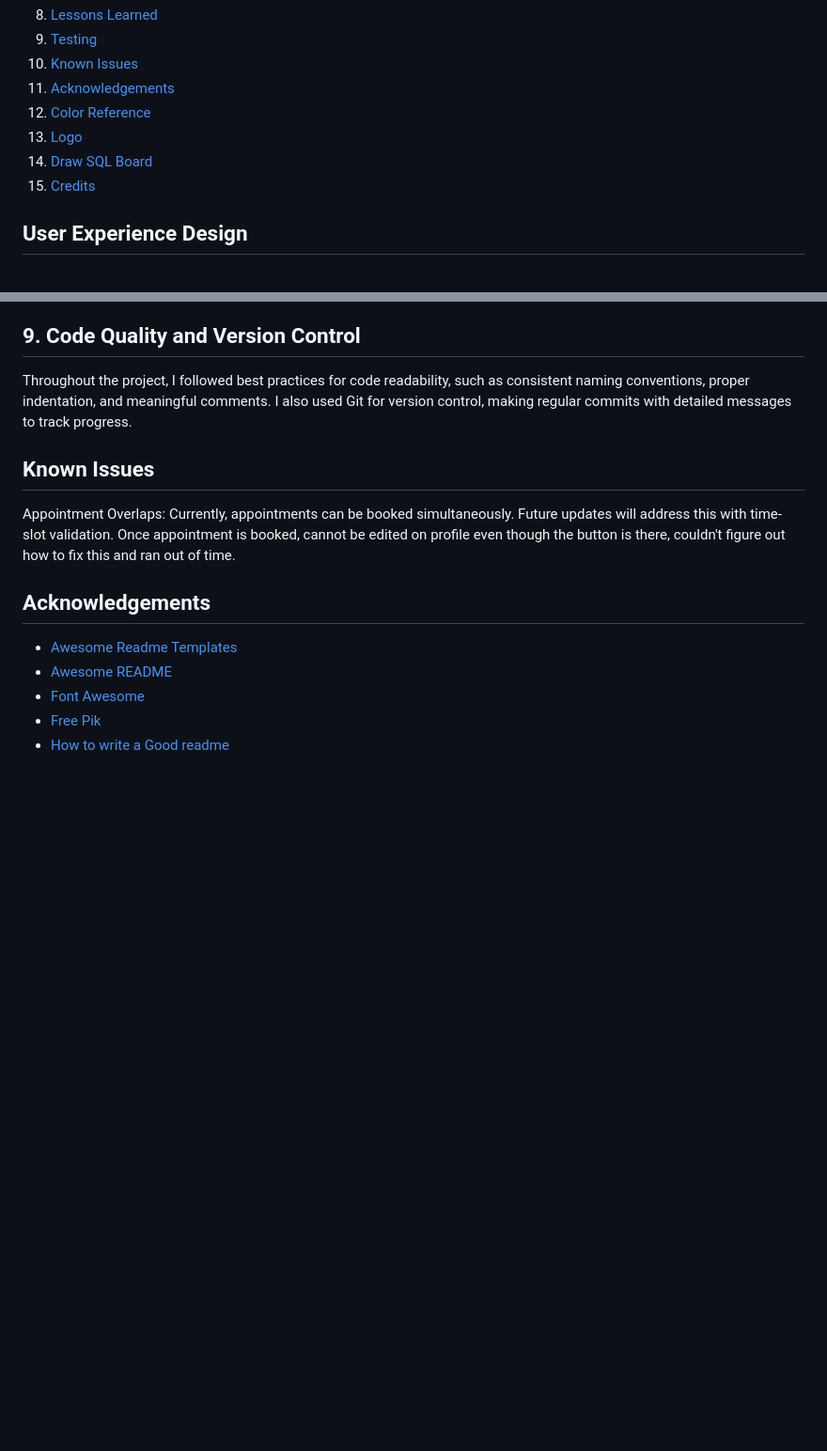
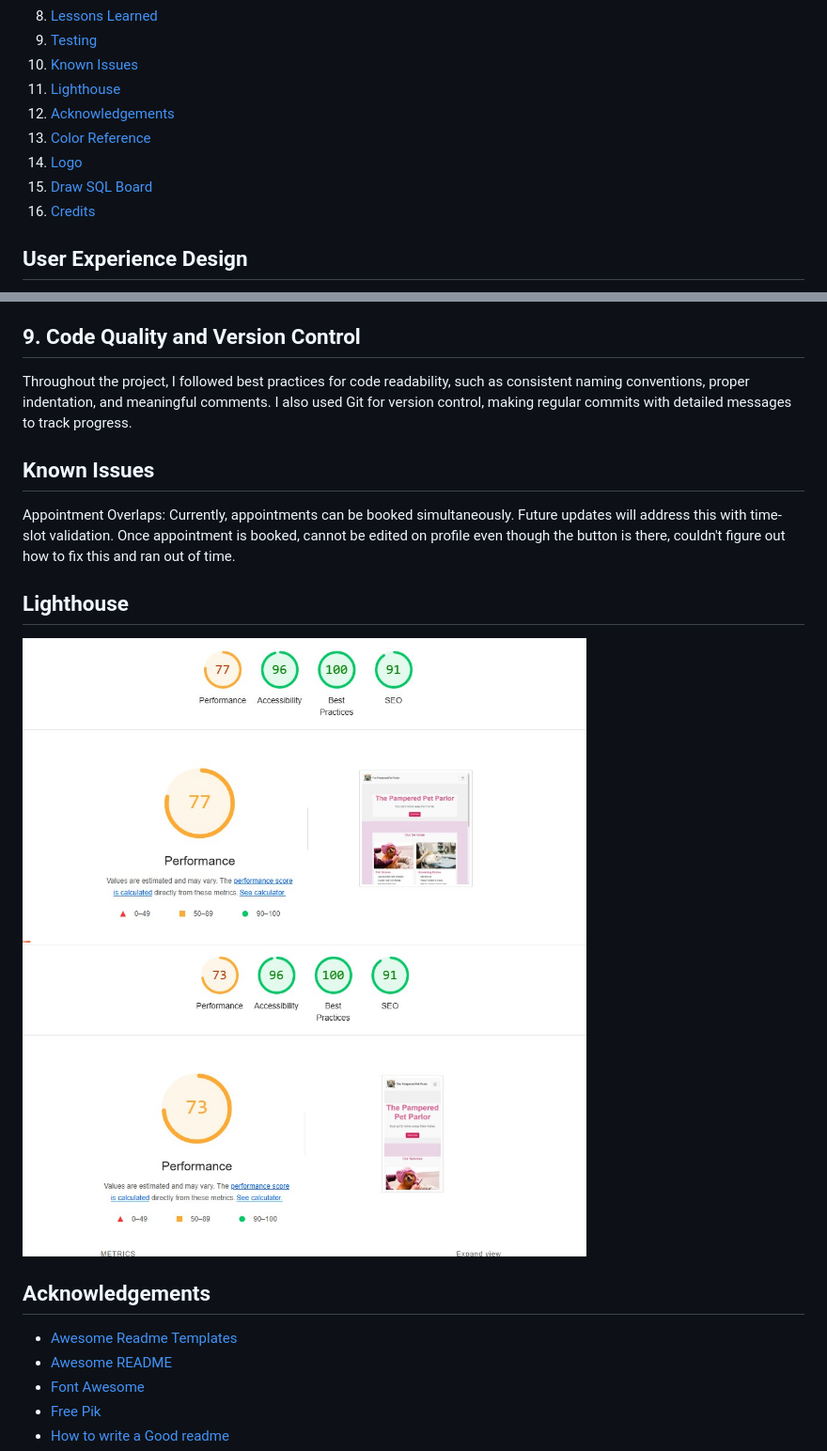
Before and after one commit to CapriceHolford/The-Pampered-Pet-Parlor, a Markdown page: README.md, 2 parts joined by grey strips. Shown at 94% size. Rendered like a GitHub page; pictures changed too: static/images/lighthouse.jpg (added), static/images/lighthousemobile.jpg (added); blank space fills up the shorter version.

```diff
--- a/README.md
+++ b/README.md
@@ -19,11 +19,12 @@ This is my final project with CodeInstitute, it involves the development of a fu
 8. [Lessons Learned](#lessons-learned)
 9. [Testing](#testing)
 10. [Known Issues](#known-issues)
-11. [Acknowledgements](#acknowledgements)
-12. [Color Reference](#color-reference)
-13. [Logo](#logo)
-14. [Draw SQL Board](#draw-sql-board)
-15. [Credits](#credits)
+11. [Lighthouse](#lighthouse)
+12. [Acknowledgements](#acknowledgements)
+13. [Color Reference](#color-reference)
+14. [Logo](#logo)
+15. [Draw SQL Board](#draw-sql-board)
+16. [Credits](#credits)
 
 
 ## User Experience Design
@@ -168,10 +169,14 @@ I successfully deployed the application to Heroku, ensuring that it was configur
 ## 9. Code Quality and Version Control
 Throughout the project, I followed best practices for code readability, such as consistent naming conventions, proper indentation, and meaningful comments. I also used Git for version control, making regular commits with detailed messages to track progress.
 
-
 ## Known Issues
 Appointment Overlaps: Currently, appointments can be booked simultaneously. Future updates will address this with time-slot validation.
 Once appointment is booked, cannot be edited on profile even though the button is there, couldn't figure out how to fix this and ran out of time.
+
+## Lighthouse
+
+<img src="static/images/lighthouse.jpg" alt="lighthouse result" width="600">
+<img src="static/images/lighthousemobile.jpg" alt="lighthouse result mobile" width="600">
 
 ## Acknowledgements
 
```
Also changed, not shown: other parts of README.md (+0 -8 lines), 6 other files.
